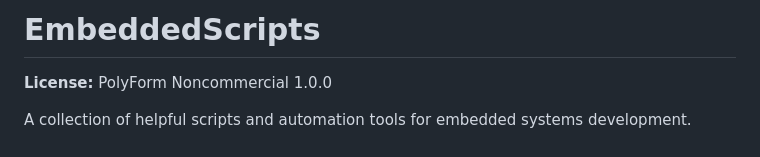
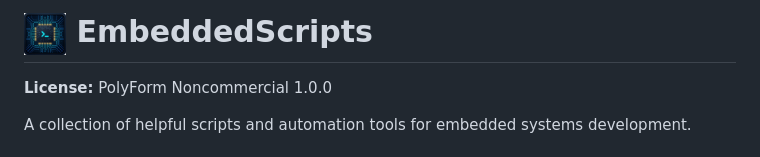
Before and after one commit to jfeulner95/EmbeddedScripts, a Markdown page: README.md, the part around the change. GitHub-like rendering; pictures changed too: .github/assets/icon.jpg (added).

Commit message:
docs(repository): add project icon and 1280x640 social preview image (#7)
Add square repository icon under `.github/assets/icon.jpg`.
Add 1280x640 social preview banner under `.github/assets/social_preview_1280x640.jpg`.
Embed repository icon next to the main heading in `README.md`.

Signed-off-by: Johannes Feulner <johannes.feulner@outlook.de>

```diff
--- a/README.md
+++ b/README.md
@@ -1,4 +1,4 @@
-# EmbeddedScripts
+# <img src="./.github/assets/icon.jpg" alt="EmbeddedScripts Logo" width="42" align="center" /> EmbeddedScripts
 
 **License:** PolyForm Noncommercial 1.0.0
 
```
Also changed, not shown: .github/assets/social_preview_1280x640.jpg (added).
